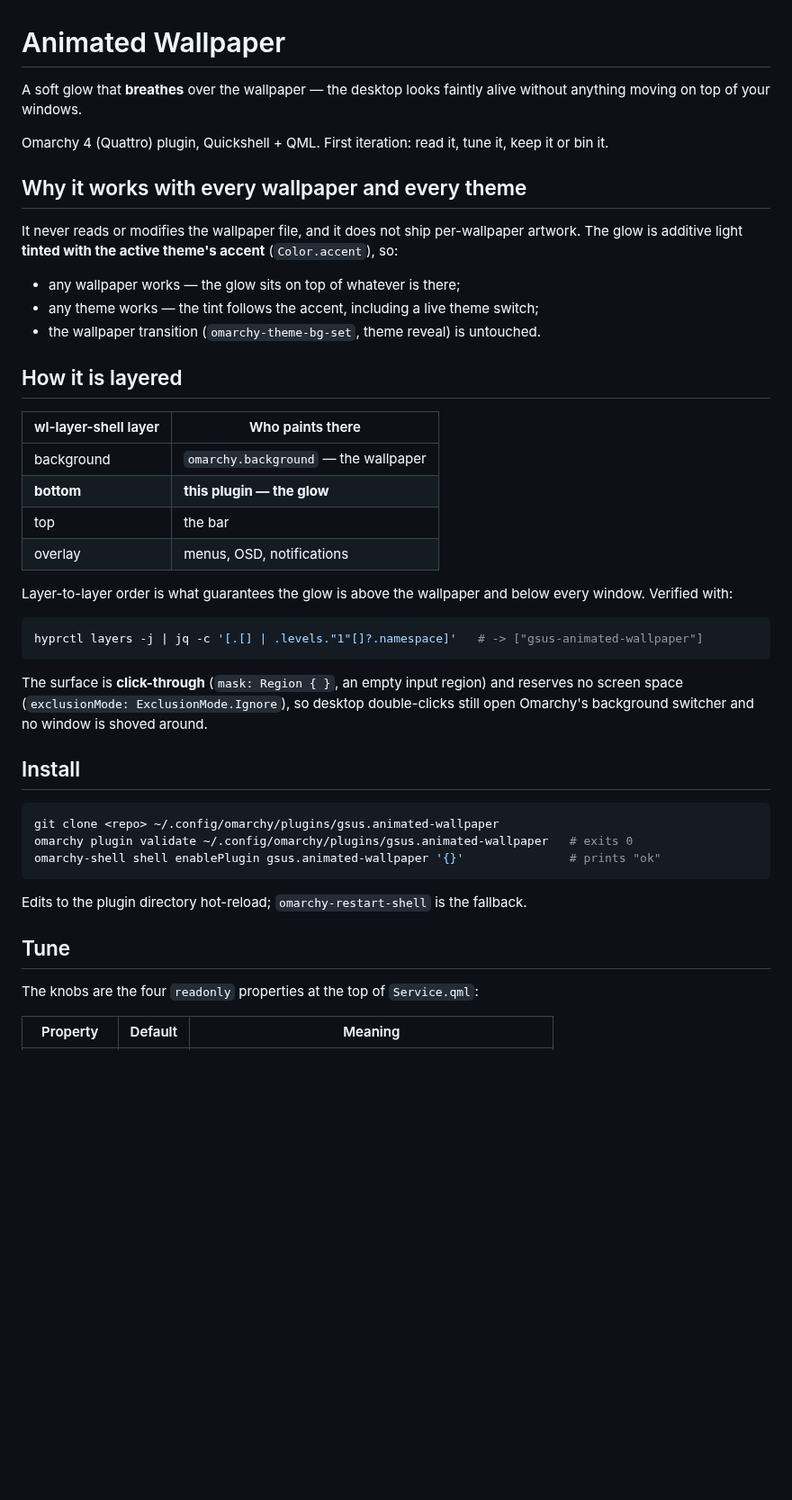
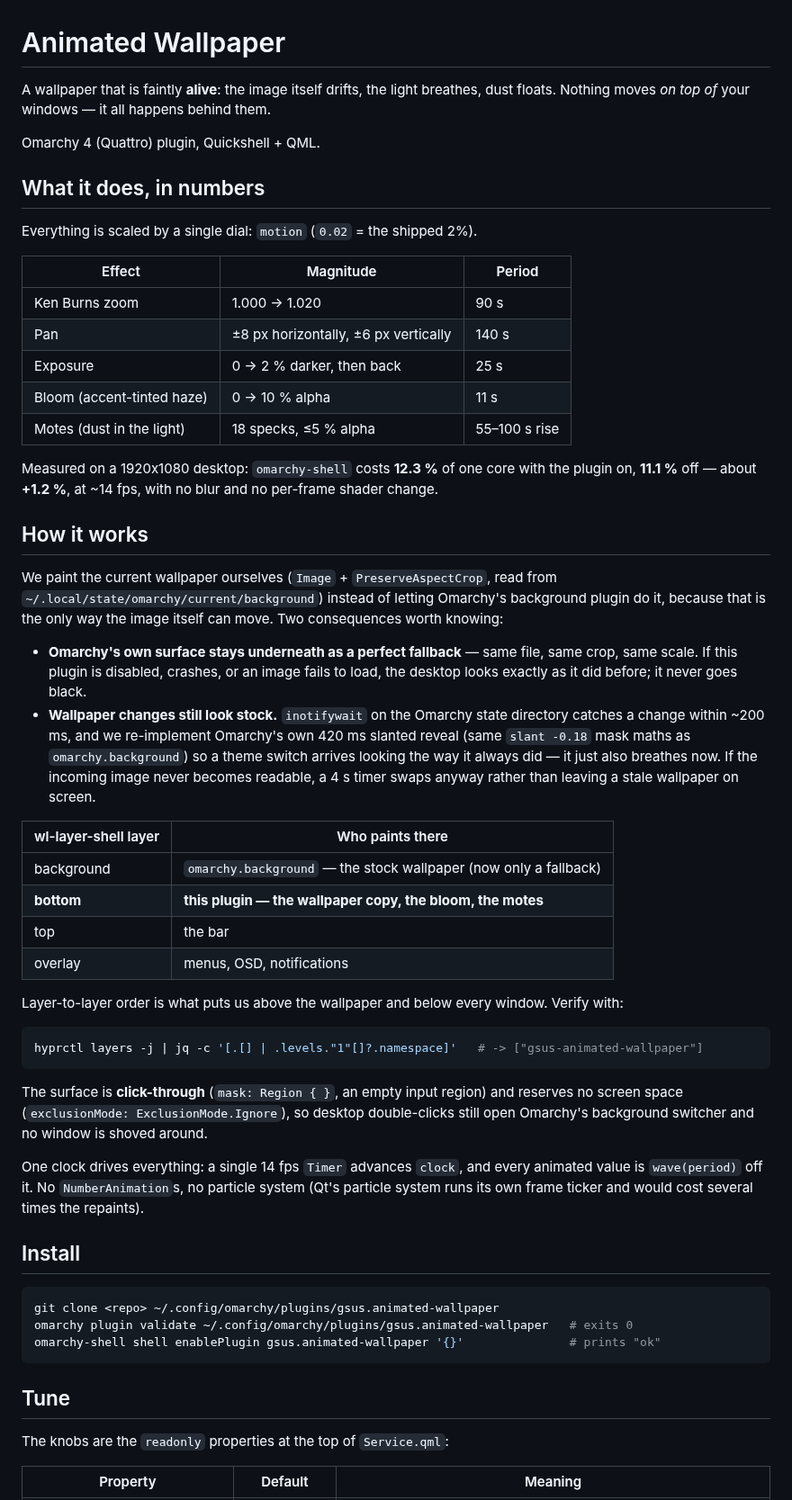
Before and after one commit to gsusgit/omarchy-kenburns-wallpaper, a Markdown page: README.md, the part around one of its changes. Shown at 90% size. Drawn GitHub-style; blank space fills up the shorter version.

````diff
--- a/README.md
+++ b/README.md
@@ -1,30 +1,48 @@
 # Animated Wallpaper
 
-A soft glow that **breathes** over the wallpaper — the desktop looks faintly alive without anything
-moving on top of your windows.
+A wallpaper that is faintly **alive**: the image itself drifts, the light breathes, dust floats.
+Nothing moves *on top of* your windows — it all happens behind them.
 
-Omarchy 4 (Quattro) plugin, Quickshell + QML. First iteration: read it, tune it, keep it or bin it.
+Omarchy 4 (Quattro) plugin, Quickshell + QML.
 
-## Why it works with every wallpaper and every theme
+## What it does, in numbers
 
-It never reads or modifies the wallpaper file, and it does not ship per-wallpaper artwork. The glow
-is additive light **tinted with the active theme's accent** (`Color.accent`), so:
+Everything is scaled by a single dial: `motion` (`0.02` = the shipped 2%).
 
-* any wallpaper works — the glow sits on top of whatever is there;
-* any theme works — the tint follows the accent, including a live theme switch;
-* the wallpaper transition (`omarchy-theme-bg-set`, theme reveal) is untouched.
+| Effect | Magnitude | Period |
+|---|---|---|
+| Ken Burns zoom | 1.000 → 1.020 | 90 s |
+| Pan | ±8 px horizontally, ±6 px vertically | 140 s |
+| Exposure | 0 → 2 % darker, then back | 25 s |
+| Bloom (accent-tinted haze) | 0 → 10 % alpha | 11 s |
+| Motes (dust in the light) | 18 specks, ≤5 % alpha | 55–100 s rise |
 
-## How it is layered
+Measured on a 1920x1080 desktop: `omarchy-shell` costs **12.3 %** of one core with the plugin on,
+**11.1 %** off — about **+1.2 %**, at ~14 fps, with no blur and no per-frame shader change.
+
+## How it works
+
+We paint the current wallpaper ourselves (`Image` + `PreserveAspectCrop`, read from
+`~/.local/state/omarchy/current/background`) instead of letting Omarchy's background plugin do it,
+because that is the only way the image itself can move. Two consequences worth knowing:
+
+* **Omarchy's own surface stays underneath as a perfect fallback** — same file, same crop, same
+  scale. If this plugin is disabled, crashes, or an image fails to load, the desktop looks exactly
+  as it did before; it never goes black.
+* **Wallpaper changes still look stock.** `inotifywait` on the Omarchy state directory catches a
+  change within ~200 ms, and we re-implement Omarchy's own 420 ms slanted reveal (same `slant -0.18`
+  mask maths as `omarchy.background`) so a theme switch arrives looking the way it always did — it
+  just also breathes now. If the incoming image never becomes readable, a 4 s timer swaps anyway
+  rather than leaving a stale wallpaper on screen.
 
 | wl-layer-shell layer | Who paints there |
 |---|---|
-| background | `omarchy.background` — the wallpaper |
-| **bottom** | **this plugin — the glow** |
+| background | `omarchy.background` — the stock wallpaper (now only a fallback) |
+| **bottom** | **this plugin — the wallpaper copy, the bloom, the motes** |
 | top | the bar |
 | overlay | menus, OSD, notifications |
 
-Layer-to-layer order is what guarantees the glow is above the wallpaper and below every window.
-Verified with:
+Layer-to-layer order is what puts us above the wallpaper and below every window. Verify with:
 
 ```bash
 hyprctl layers -j | jq -c '[.[] | .levels."1"[]?.namespace]'   # -> ["gsus-animated-wallpaper"]
@@ -34,6 +52,10 @@ The surface is **click-through** (`mask: Region { }`, an empty input region) and
 space (`exclusionMode: ExclusionMode.Ignore`), so desktop double-clicks still open Omarchy's
 background switcher and no window is shoved around.
 
+One clock drives everything: a single 14 fps `Timer` advances `clock`, and every animated value is
+`wave(period)` off it. No `NumberAnimation`s, no particle system (Qt's particle system runs its own
+frame ticker and would cost several times the repaints).
+
 ## Install
 
 ```bash
@@ -42,11 +64,9 @@ omarchy plugin validate ~/.config/omarchy/plugins/gsus.animated-wallpaper   # ex
 omarchy-shell shell enablePlugin gsus.animated-wallpaper '{}'               # prints "ok"
 ```
 
-Edits to the plugin directory hot-reload; `omarchy-restart-shell` is the fallback.
-
 ## Tune
 
-The knobs are the four `readonly` properties at the top of `Service.qml`:
+The knobs are the `readonly` properties at the top of `Service.qml`:
 
 | Property | Default | Meaning |
 |---|---|---|
````
Also changed, not shown: other parts of README.md (+24 -14 lines), docs/drift-x5.png (added), 3 other files.
